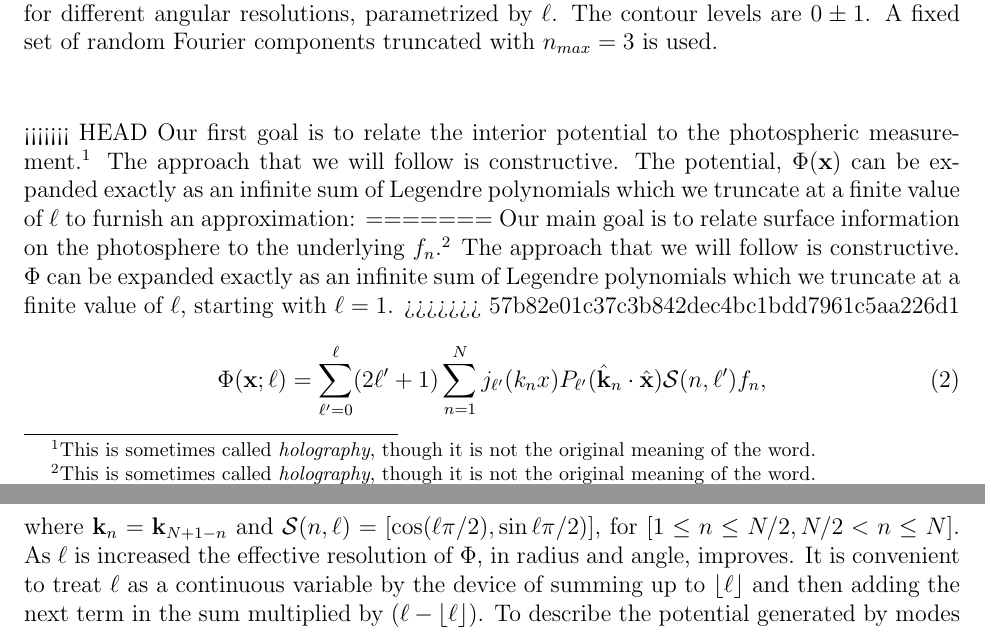
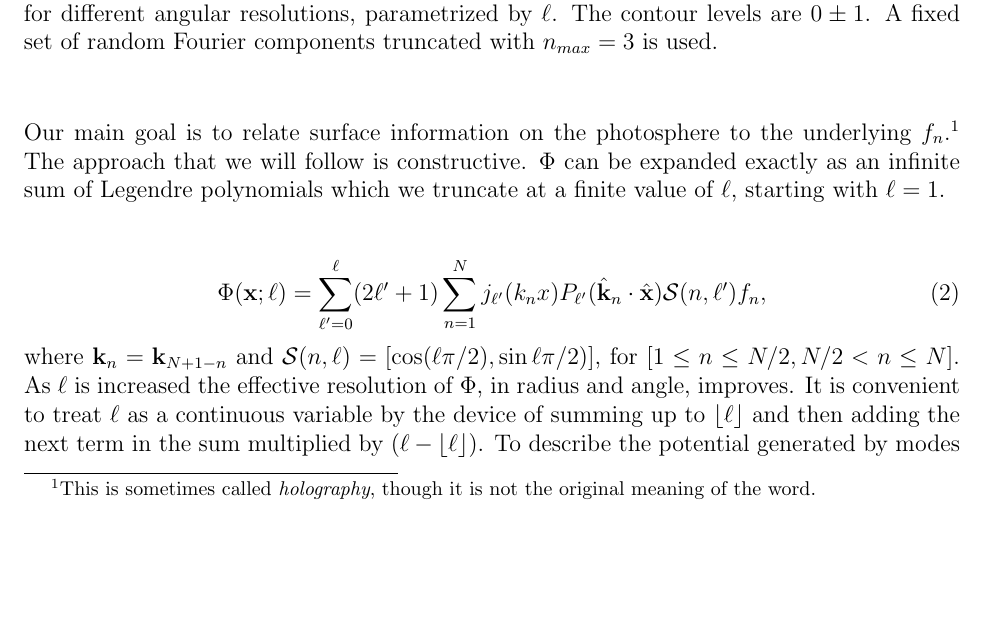
Before and after one commit to LaurencePeanuts/Music, a LaTeX document (doc/music.tex): two parts of pages 3 and 4 of 10 before the commit and part of page 3 of 10 after it, the two joined at a grey line, cut so that both start at the same text, the shorter picture padded with empty space. Compiled offline with pdfLaTeX; a missing bibliography style is replaced by a similar one.

Commit message:
Fixed conflict, re-added PDF

```diff
--- a/doc/music.tex
+++ b/doc/music.tex
@@ -53,11 +53,13 @@ We represent the potential $\Phi$ within the box in polar coordinates as a Fouri
 \caption{Aitoff projections of the potential on the cosmic photosphere $\Phi(\theta,\phi;\ell)$ at $x=1$ for different angular resolutions, parametrized by $\ell$. The contour levels are $0\pm1$. A fixed set of random Fourier components truncated with $n_{max}=3$ is used.}
 \end{figure}
 
-<<<<<<< HEAD
-Our first goal is to relate the interior potential to the photospheric measurement.\footnote{This is sometimes called \emph{holography}, though it is not the original meaning of the word.} The approach that we will follow is constructive. The potential, $\Phi({\bf x})$ can be expanded exactly as an infinite sum of Legendre polynomials which we truncate at a finite value of $\ell$ to furnish an approximation:
-=======
-Our main goal is to relate surface information on the photosphere to the underlying $f_n$.\footnote{This is sometimes called \emph{holography}, though it is not the original meaning of the word.} The approach that we will follow is constructive. $\Phi$ can be expanded exactly as an infinite sum of Legendre polynomials which we truncate at a finite value of $\ell$, starting with $\ell=1$.
->>>>>>> 57b82e01c37c3b842dec4bc1bdd7961c5aa226d1
+Our main goal is to relate surface information on the photosphere to
+the underlying $f_n$.\footnote{This is sometimes called
+\emph{holography}, though it is not the original meaning of the word.}
+The approach that we will follow is constructive. $\Phi$ can be
+expanded exactly as an infinite sum of Legendre polynomials which we
+truncate at a finite value of $\ell$, starting with $\ell=1$.
+
 \begin{equation}
 \Phi({\bf x;\ell})=\sum_{\ell'=0} ^\ell(2\ell'+1)\sum_{n=1}^Nj_{\ell'}(k_nx)P_{\ell'}({\hat{\bf k}}_n\cdot{\hat{\bf x}}){\cal S}(n,\ell')f_n,
 \end{equation}
```
Also changed, not shown: doc/music.pdf (added).
